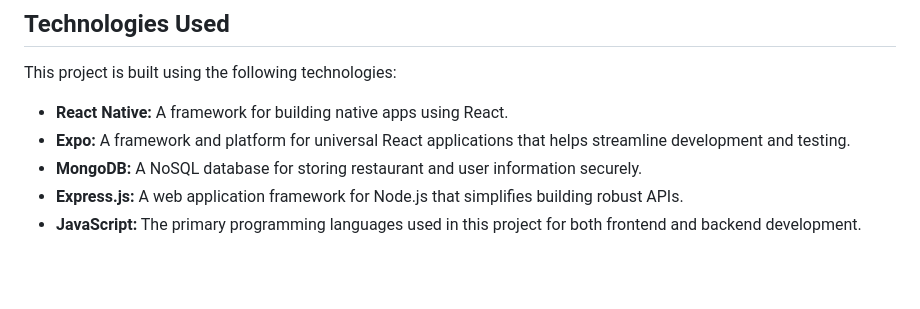
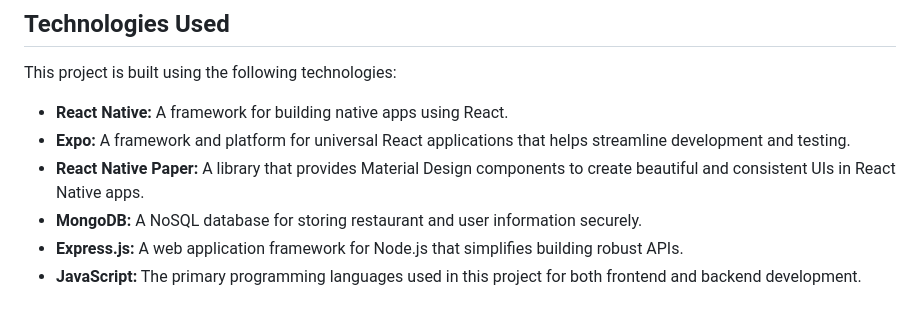
Before and after one commit to haneefmhmmd/Dinehub-Mobile, a Markdown page: README.md, the part around the change. GitHub-like rendering; blank space fills up the shorter version.

```diff
--- a/README.md
+++ b/README.md
@@ -20,6 +20,7 @@ This project is built using the following technologies:
 
 - **React Native:** A framework for building native apps using React.
 - **Expo:** A framework and platform for universal React applications that helps streamline development and testing.
+- **React Native Paper:** A library that provides Material Design components to create beautiful and consistent UIs in React Native apps.
 - **MongoDB:** A NoSQL database for storing restaurant and user information securely.
 - **Express.js:** A web application framework for Node.js that simplifies building robust APIs.
 - **JavaScript:** The primary programming languages used in this project for both frontend and backend development.
```
